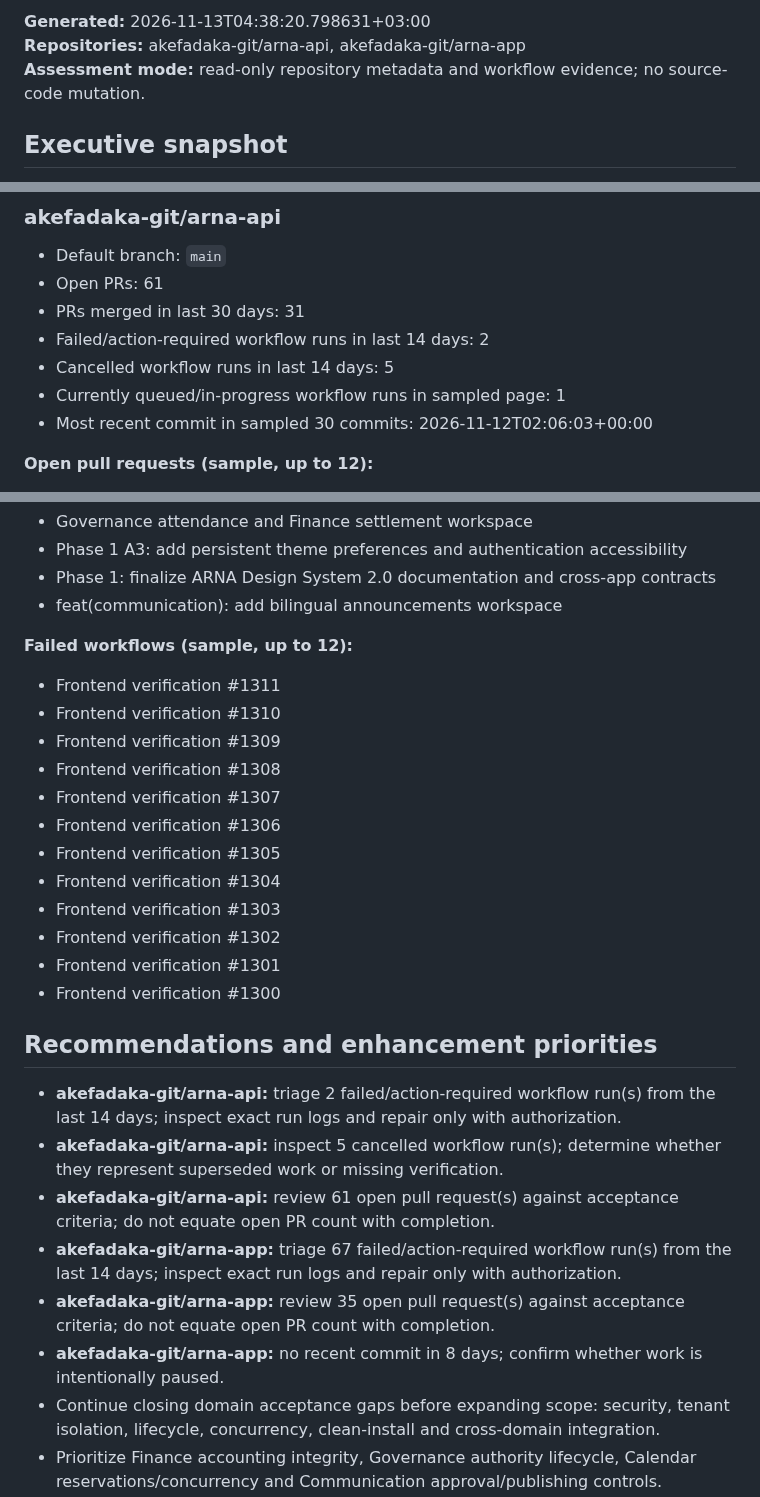
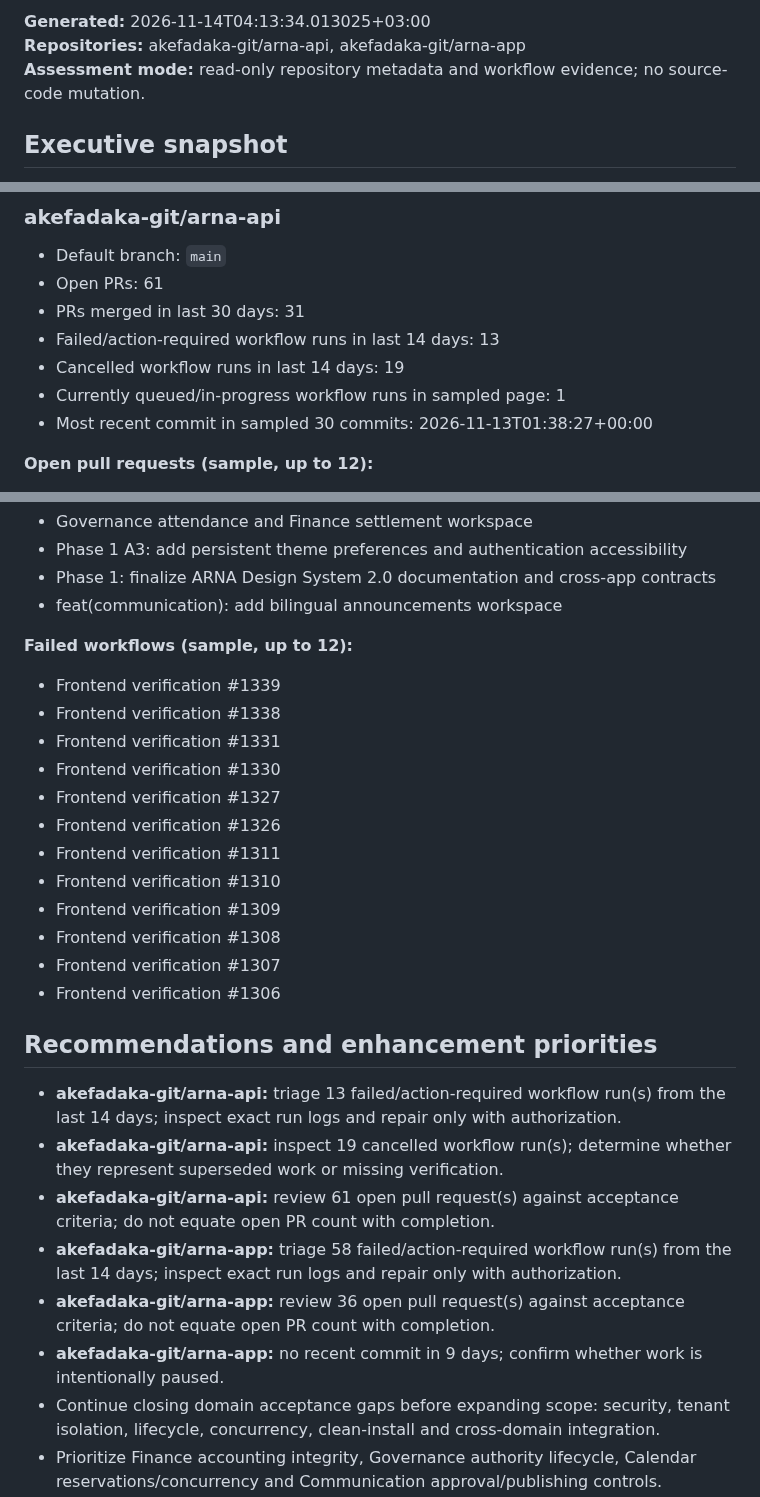
Before and after one commit to akefadaka-git/arna-api, a Markdown page: docs/progress/latest.md, 3 parts joined by grey strips. GitHub-like rendering.

Commit message:
docs(progress): nightly ARNA repository assessment

```diff
--- a/docs/progress/latest.md
+++ b/docs/progress/latest.md
@@ -2,5 +2,5 @@
 
-**Generated:** 2026-11-13T04:38:20.798631+03:00
+**Generated:** 2026-11-14T04:13:34.013025+03:00
 **Repositories:** akefadaka-git/arna-api, akefadaka-git/arna-app
 **Assessment mode:** read-only repository metadata and workflow evidence; no source-code mutation.
 
@@ -50,10 +50,10 @@
 - Default branch: `main`
 - Open PRs: 61
 - PRs merged in last 30 days: 31
-- Failed/action-required workflow runs in last 14 days: 2
-- Cancelled workflow runs in last 14 days: 5
+- Failed/action-required workflow runs in last 14 days: 13
+- Cancelled workflow runs in last 14 days: 19
 - Currently queued/in-progress workflow runs in sampled page: 1
-- Most recent commit in sampled 30 commits: 2026-11-12T02:06:03+00:00
+- Most recent commit in sampled 30 commits: 2026-11-13T01:38:27+00:00
 
 **Open pull requests (sample, up to 12):**
 - A4 security: fail-closed corporate media scanner verification
@@ -126,27 +136,27 @@
 - feat(communication): add bilingual announcements workspace
 
 **Failed workflows (sample, up to 12):**
+- Frontend verification #1339
+- Frontend verification #1338
+- Frontend verification #1331
+- Frontend verification #1330
+- Frontend verification #1327
+- Frontend verification #1326
 - Frontend verification #1311
 - Frontend verification #1310
 - Frontend verification #1309
 - Frontend verification #1308
 - Frontend verification #1307
 - Frontend verification #1306
-- Frontend verification #1305
-- Frontend verification #1304
-- Frontend verification #1303
-- Frontend verification #1302
-- Frontend verification #1301
-- Frontend verification #1300
 
 ## Recommendations and enhancement priorities
 
-- **akefadaka-git/arna-api:** triage 2 failed/action-required workflow run(s) from the last 14 days; inspect exact run logs and repair only with authorization.
-- **akefadaka-git/arna-api:** inspect 5 cancelled workflow run(s); determine whether they represent superseded work or missing verification.
+- **akefadaka-git/arna-api:** triage 13 failed/action-required workflow run(s) from the last 14 days; inspect exact run logs and repair only with authorization.
+- **akefadaka-git/arna-api:** inspect 19 cancelled workflow run(s); determine whether they represent superseded work or missing verification.
 - **akefadaka-git/arna-api:** review 61 open pull request(s) against acceptance criteria; do not equate open PR count with completion.
-- **akefadaka-git/arna-app:** triage 67 failed/action-required workflow run(s) from the last 14 days; inspect exact run logs and repair only with authorization.
-- **akefadaka-git/arna-app:** review 35 open pull request(s) against acceptance criteria; do not equate open PR count with completion.
-- **akefadaka-git/arna-app:** no recent commit in 8 days; confirm whether work is intentionally paused.
+- **akefadaka-git/arna-app:** triage 58 failed/action-required workflow run(s) from the last 14 days; inspect exact run logs and repair only with authorization.
+- **akefadaka-git/arna-app:** review 36 open pull request(s) against acceptance criteria; do not equate open PR count with completion.
+- **akefadaka-git/arna-app:** no recent commit in 9 days; confirm whether work is intentionally paused.
 - Continue closing domain acceptance gaps before expanding scope: security, tenant isolation, lifecycle, concurrency, clean-install and cross-domain integration.
 - Prioritize Finance accounting integrity, Governance authority lifecycle, Calendar reservations/concurrency and Communication approval/publishing controls.
 - Improve frontend/API contract tests and production observability; require reproducible evidence for every readiness claim.
```
Also changed, not shown: other parts of docs/progress/latest.md (+16 -6 lines), 1 other file.
